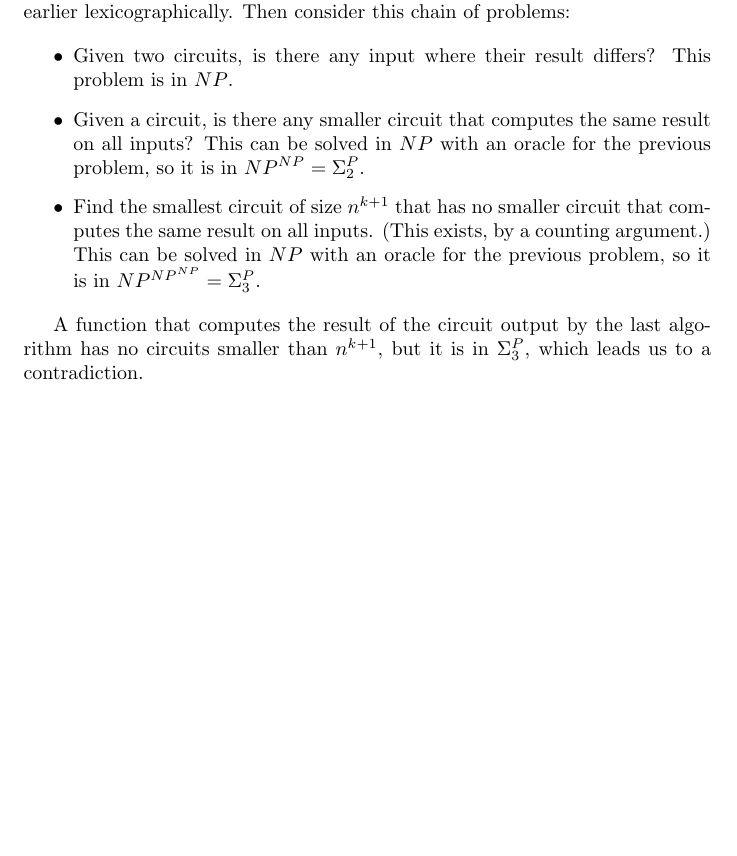
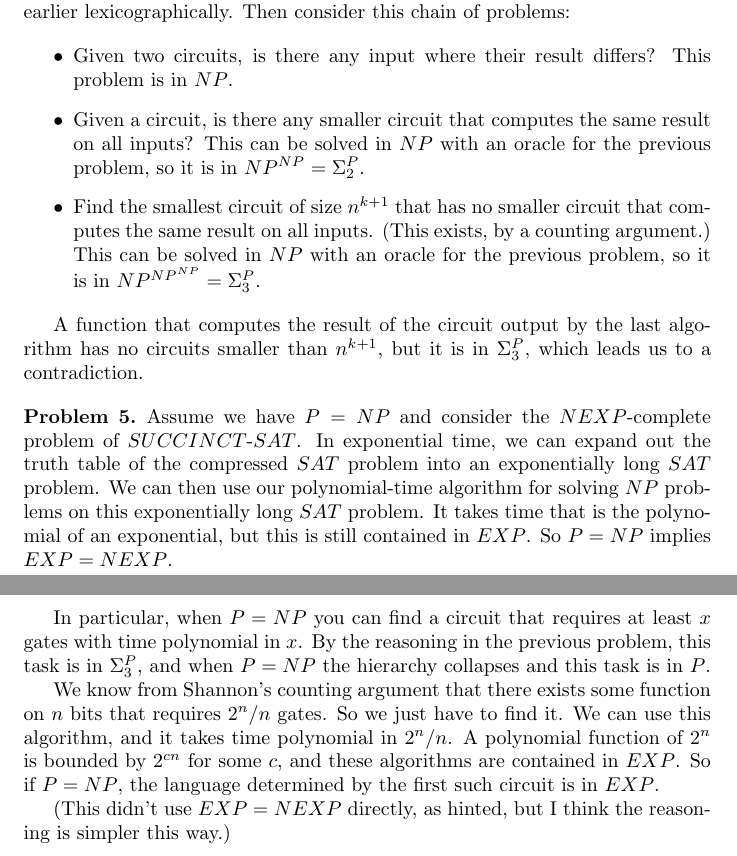
Before and after one commit to lacker/MIT-18-405j, a LaTeX document (set1.tex): part of page 2 of 2 before the commit and two parts of pages 2 and 3 of 3 after it, the two joined at a grey line, cut so that both start at the same text, the shorter picture padded with empty space. Compiled offline with pdfLaTeX.

Commit message:
problem 5

```diff
--- a/set1.tex
+++ b/set1.tex
@@ -129,4 +129,29 @@
   $\Sigma_3^P$, which leads us to a contradiction.
 \end{problem}
 
+\begin{problem}{5}
+  Assume we have $P = NP$ and consider the $NEXP$-complete problem of
+  $SUCCINCT$-$SAT$. In exponential time, we can expand out the
+  truth table of the compressed $SAT$ problem into an exponentially
+  long $SAT$ problem. We can then use our polynomial-time algorithm
+  for solving $NP$ problems on this exponentially long $SAT$
+  problem. It takes time that is the polynomial of an exponential, but
+  this is still contained in $EXP$. So $P = NP$ implies $EXP = NEXP$.
+
+  In particular, when $P = NP$ you can find a circuit that requires at
+  least $x$ gates with time polynomial in $x$. By the reasoning in the
+  previous problem, this task is in $\Sigma_3^P$, and when $P = NP$
+  the hierarchy collapses and this task is in $P$.
+
+  We know from Shannon's counting argument that there exists some function on
+  $n$ bits that requires $2^n / n$ gates. So we just have to find
+  it. We can use this algorithm, and it takes time polynomial in $2^n / n$.
+  A polynomial function of $2^n$ is bounded by $2^{cn}$ for some $c$, and
+  these algorithms are contained in $EXP$. So if $P = NP$, the
+  language determined by the first such circuit is in $EXP$.
+
+  (This didn't use $EXP = NEXP$ directly, as hinted, but I think the reasoning is
+  simpler this way.)
+\end{problem}
+
 \end{document}
```
Also changed, not shown: set1.pdf.
